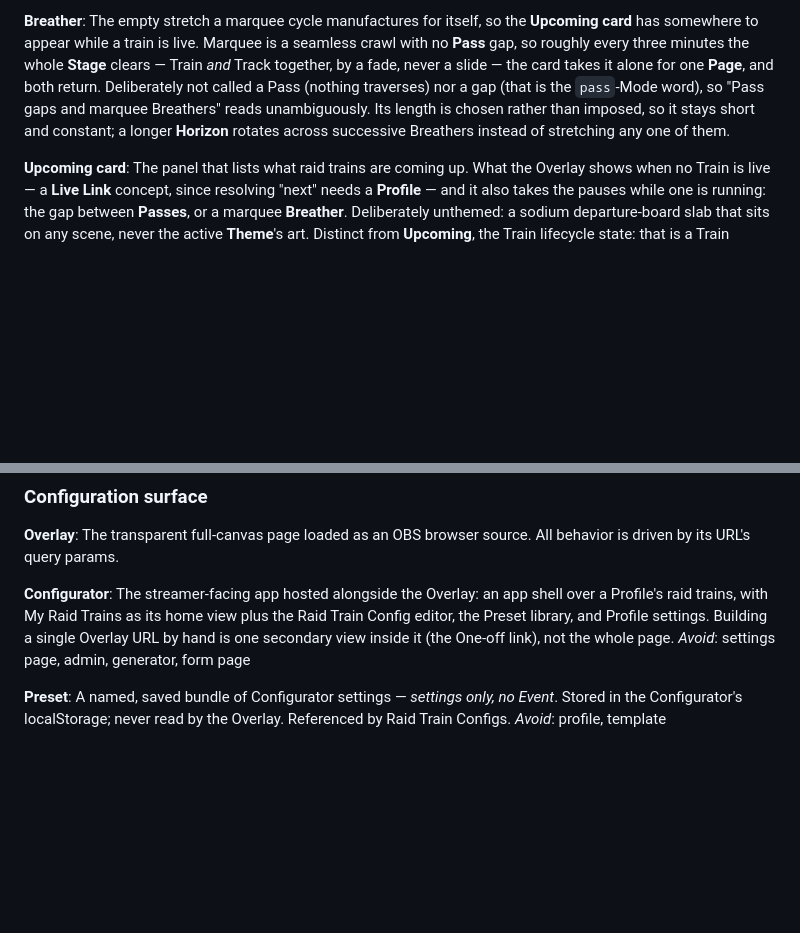
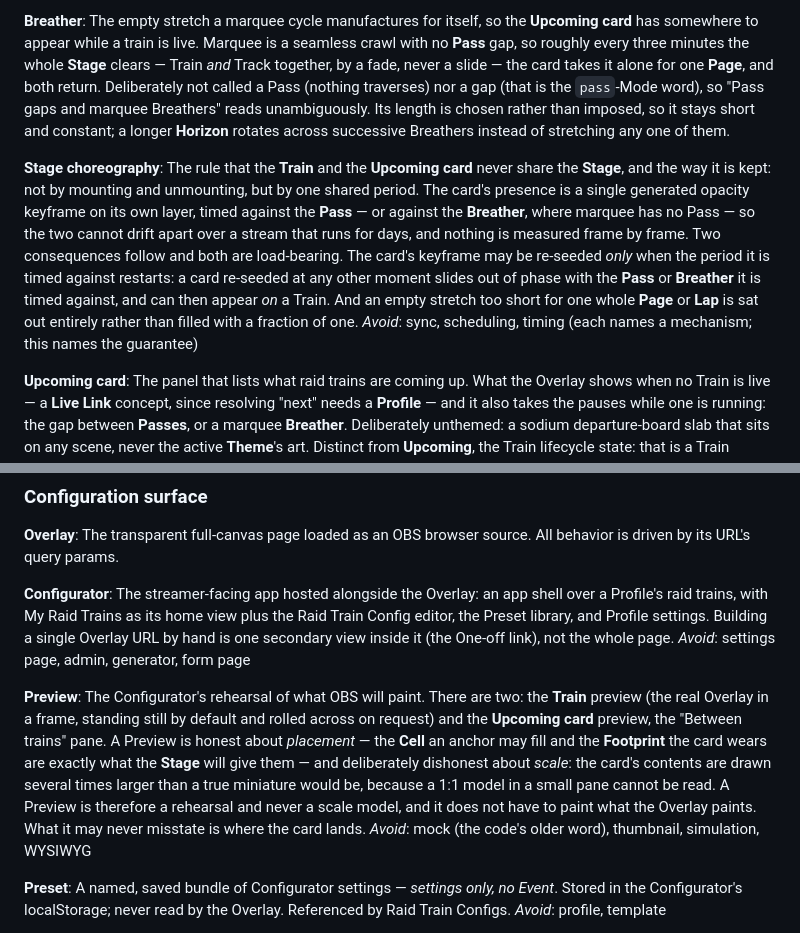
Before and after one commit to goproslowyo/RaidTrainOverlay, a Markdown page: CONTEXT.md, 2 parts joined by grey strips. GitHub-like rendering; blank space fills up the shorter version.

Commit message:
docs(context): name the Preview, and the Stage choreography it may not break
Two terms settled in the grillings on the wayfinder map (#68), recorded now
that the modules they describe have landed.

**Preview** — the Configurator's rehearsal of what OBS will paint. Honest
about placement (the Cell an anchor may fill, the Footprint the card wears)
and deliberately dishonest about scale, because a true 1:1 miniature in a
small pane cannot be read. A rehearsal, never a scale model: the pane does
not have to paint what the Overlay paints, and may never misstate where the
card lands. This settles #71, which had read the exaggeration as debt, and
it is why the Between-trains pane keeps its own drawing while the Cell third
and the row builder are shared.

**Stage choreography** — the Train and the Upcoming card never share the
Stage, guaranteed by one shared period rather than by mounting and
unmounting. Carries the two consequences that are load-bearing: the card's
keyframe may be re-seeded only when the period it is timed against restarts,
and an empty stretch too short for one whole Page or Lap is sat out
entirely. The vocabulary #72 needed, and the rule #85 is measured against.

Refs #71, #72

```diff
--- a/CONTEXT.md
+++ b/CONTEXT.md
@@ -91,6 +91,10 @@ Whether the Track is shown *periodically* (the default) or *always*. Periodic vi
 **Breather**:
 The empty stretch a marquee cycle manufactures for itself, so the **Upcoming card** has somewhere to appear while a train is live. Marquee is a seamless crawl with no **Pass** gap, so roughly every three minutes the whole **Stage** clears — Train *and* Track together, by a fade, never a slide — the card takes it alone for one **Page**, and both return. Deliberately not called a Pass (nothing traverses) nor a gap (that is the `pass`-Mode word), so "Pass gaps and marquee Breathers" reads unambiguously. Its length is chosen rather than imposed, so it stays short and constant; a longer **Horizon** rotates across successive Breathers instead of stretching any one of them.
 
+**Stage choreography**:
+The rule that the **Train** and the **Upcoming card** never share the **Stage**, and the way it is kept: not by mounting and unmounting, but by one shared period. The card's presence is a single generated opacity keyframe on its own layer, timed against the **Pass** — or against the **Breather**, where marquee has no Pass — so the two cannot drift apart over a stream that runs for days, and nothing is measured frame by frame. Two consequences follow and both are load-bearing. The card's keyframe may be re-seeded *only* when the period it is timed against restarts: a card re-seeded at any other moment slides out of phase with the **Pass** or **Breather** it is timed against, and can then appear *on* a Train. And an empty stretch too short for one whole **Page** or **Lap** is sat out entirely rather than filled with a fraction of one.
+_Avoid_: sync, scheduling, timing (each names a mechanism; this names the guarantee)
+
 **Upcoming card**:
 The panel that lists what raid trains are coming up. What the Overlay shows when no Train is live — a **Live Link** concept, since resolving "next" needs a **Profile** — and it also takes the pauses while one is running: the gap between **Passes**, or a marquee **Breather**. Deliberately unthemed: a sodium departure-board slab that sits on any scene, never the active **Theme**'s art. Distinct from **Upcoming**, the Train lifecycle state: that is a Train waiting at the station, this is the card on screen when there is no Train at all.
 _Avoid_: idle card, next-up widget, banner (the code's `idle*` naming is older and inconsistent; the domain word is the card)
@@ -143,6 +147,10 @@ The transparent full-canvas page loaded as an OBS browser source. All behavior i
 **Configurator**:
 The streamer-facing app hosted alongside the Overlay: an app shell over a Profile's raid trains, with My Raid Trains as its home view plus the Raid Train Config editor, the Preset library, and Profile settings. Building a single Overlay URL by hand is one secondary view inside it (the One-off link), not the whole page.
 _Avoid_: settings page, admin, generator, form page
+
+**Preview**:
+The Configurator's rehearsal of what OBS will paint. There are two: the **Train** preview (the real Overlay in a frame, standing still by default and rolled across on request) and the **Upcoming card** preview, the "Between trains" pane. A Preview is honest about *placement* — the **Cell** an anchor may fill and the **Footprint** the card wears are exactly what the **Stage** will give them — and deliberately dishonest about *scale*: the card's contents are drawn several times larger than a true miniature would be, because a 1:1 model in a small pane cannot be read. A Preview is therefore a rehearsal and never a scale model, and it does not have to paint what the Overlay paints. What it may never misstate is where the card lands.
+_Avoid_: mock (the code's older word), thumbnail, simulation, WYSIWYG
 
 **Preset**:
 A named, saved bundle of Configurator settings — *settings only, no Event*. Stored in the Configurator's localStorage; never read by the Overlay. Referenced by Raid Train Configs.
```
